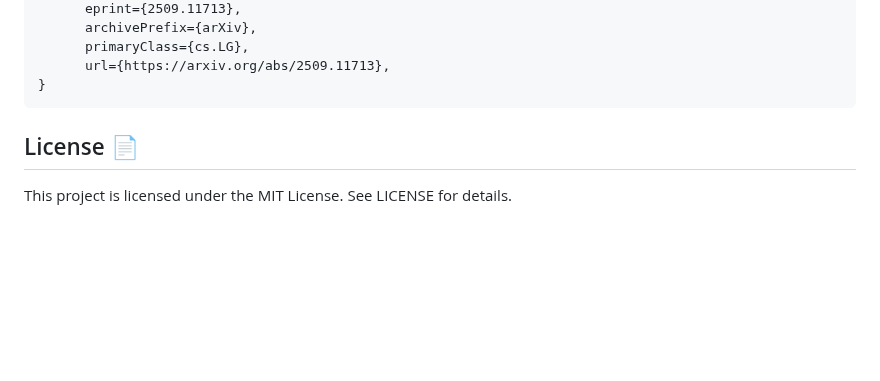
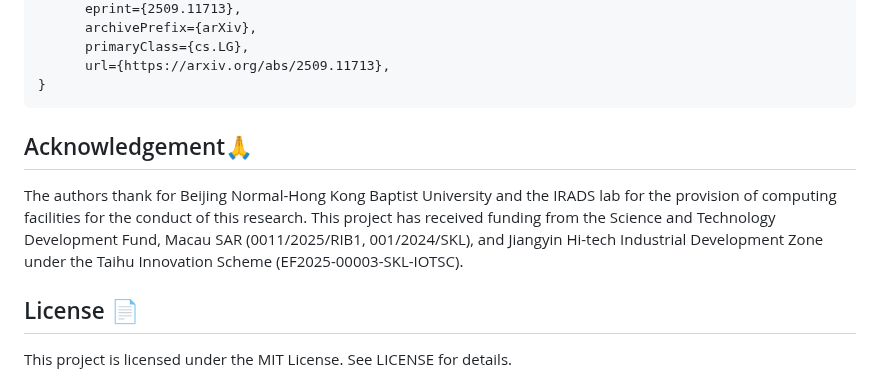
Before and after one commit to yuqian2003/CANOE, a Markdown page: README.md, the part around the change. GitHub-like rendering; blank space fills up the shorter version.

````diff
--- a/README.md
+++ b/README.md
@@ -128,6 +128,9 @@ If you use this code in your research, please cite our work:
       url={https://arxiv.org/abs/2509.11713},
 }
 ```
+## Acknowledgement🙏
+
+The authors thank for Beijing Normal-Hong Kong Baptist University and the IRADS lab for the provision of computing facilities for the conduct of this research. This project has received funding from the Science and Technology Development Fund, Macau SAR (0011/2025/RIB1, 001/2024/SKL), and Jiangyin Hi-tech Industrial Development Zone under the Taihu Innovation Scheme (EF2025-00003-SKL-IOTSC).
 
 ## License 📄
 
````
